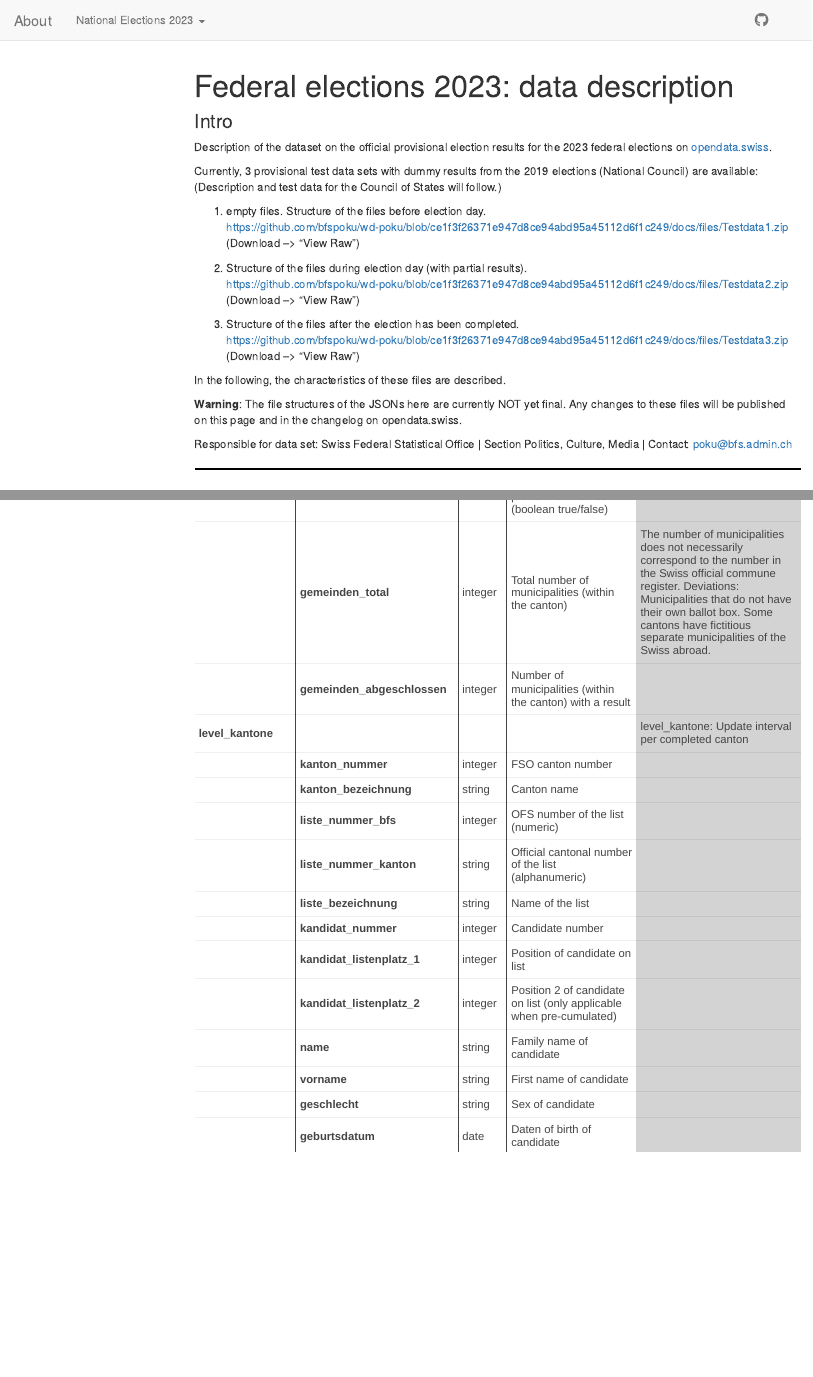
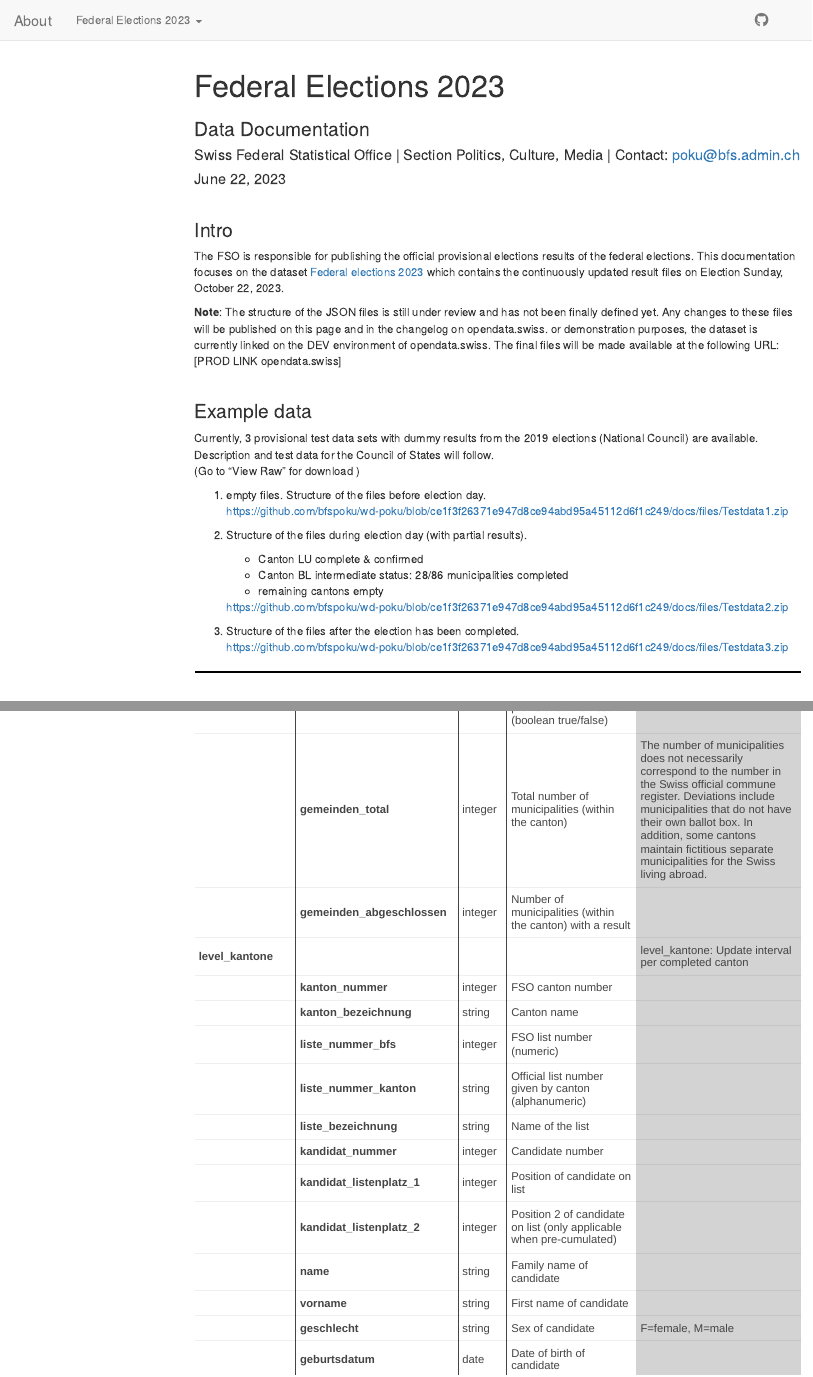
Before and after one commit to bfspoku/wd-poku, an R Markdown document (codebook_elections2023.Rmd): the page in a window 1100 px wide, from its top, and a second part further down, joined at a grey line. Rendered offline with R 4.5, knitr and Pandoc, with nearby package versions; menus at the side of the page are left out.

Commit message:
minor changes

````diff
--- a/_navbar.yml
+++ b/_navbar.yml
@@ -2,7 +2,7 @@ name: "Mywebsite"
 title: "About"
 type: default
 left:
-  - text: "National Elections 2023"
+  - text: "Federal Elections 2023"
     menu:
        - text: "Data description"
          href: ./codebook_elections2023.html
--- a/codebook_elections2023.Rmd
+++ b/codebook_elections2023.Rmd
@@ -1,5 +1,8 @@
 ---
-title: "Federal elections 2023: data description"
+title: "Federal Elections 2023"
+subtitle: "Data Documentation"
+author: "Swiss Federal Statistical Office | Section Politics, Culture, Media | Contact: poku@bfs.admin.ch"
+date: June 22, 2023
 output: html_document
 ---
 
@@ -23,32 +26,40 @@ codebook_ZR_F_B <- as.data.frame(read_xlsx("codebook/codebook_elections2023.xlsx
 codebook_ZR_P <- as.data.frame(read_xlsx("codebook/codebook_elections2023.xlsx", sheet = "zeitreihen-parteien", col_names = TRUE))
 ```
 
+<br>
 
 ### Intro
-Description of the dataset on the official provisional election results for the 2023 federal elections on [opendata.swiss](https://ogdch-abnahme.clients.liip.ch/de/dataset/eidg-wahlen-2023).
+
+The FSO is responsible for publishing the official provisional elections results of the federal elections. This documentation focuses on the dataset [Federal elections 2023](https://ogdch-abnahme.clients.liip.ch/de/dataset/eidg-wahlen-2023) which contains the continuously updated result files on Election Sunday, October 22, 2023.
 
 
 
-Currently, 3 provisional test data sets with dummy results from the 2019 elections (National Council) are available: \
-(Description and test data for the Council of States will follow.) \
+**Note**: The structure of the JSON files is still under review and has not been finally defined yet. Any changes to these files will be published on this page and in the changelog on opendata.swiss. or demonstration purposes, the dataset is currently linked on the DEV environment of opendata.swiss. The final files will be made available at the following URL: [PROD LINK opendata.swiss]
+
+
+<br>
+
+### Example data
+
+
+Currently, 3 provisional test data sets with dummy results from the 2019 elections (National Council) are available. Description and test data for the Council of States will follow. \
+(Go to "View Raw" for download ) \
 
   1. empty files. Structure of the files before election day.\
-    <https://github.com/bfspoku/wd-poku/blob/ce1f3f26371e947d8ce94abd95a45112d6f1c249/docs/files/Testdata1.zip> (Download --> "View Raw") \
+    <https://github.com/bfspoku/wd-poku/blob/ce1f3f26371e947d8ce94abd95a45112d6f1c249/docs/files/Testdata1.zip>
 
-  2. Structure of the files during election day (with partial results). \
-    <https://github.com/bfspoku/wd-poku/blob/ce1f3f26371e947d8ce94abd95a45112d6f1c249/docs/files/Testdata2.zip> (Download --> "View Raw") \
+  2. Structure of the files during election day (with partial results).
+      + Canton LU complete & confirmed
+      + Canton BL intermediate status: 28/86 municipalities completed
+      + remaining cantons empty\
+
+     <https://github.com/bfspoku/wd-poku/blob/ce1f3f26371e947d8ce94abd95a45112d6f1c249/docs/files/Testdata2.zip>
 
   3. Structure of the files after the election has been completed. \
-    <https://github.com/bfspoku/wd-poku/blob/ce1f3f26371e947d8ce94abd95a45112d6f1c249/docs/files/Testdata3.zip> (Download --> "View Raw") \
+    <https://github.com/bfspoku/wd-poku/blob/ce1f3f26371e947d8ce94abd95a45112d6f1c249/docs/files/Testdata3.zip>
 
-  In the following, the characteristics of these files are described.
 
-  **Warning**: The file structures of the JSONs here are currently NOT yet final. Any changes to these files will be published on this page and in the changelog on opendata.swiss.
-  \
 
-Responsible for data set: Swiss Federal Statistical Office |
-Section Politics, Culture, Media |
-Contact: poku@bfs.admin.ch \
 
 <hr style="border:1px solid black">
 
````
Also changed, not shown: index.Rmd (+3 -4 lines), README.md, codebook/codebook_elections2023.xlsx, docs/codebook/codebook_elections2023.xlsx, 4 other files.
